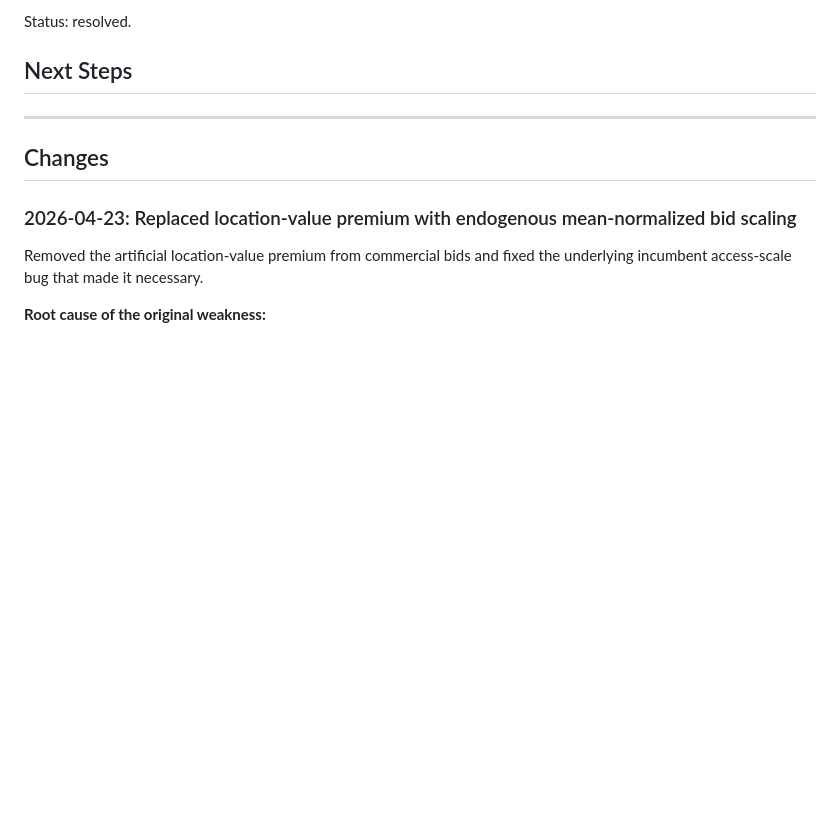
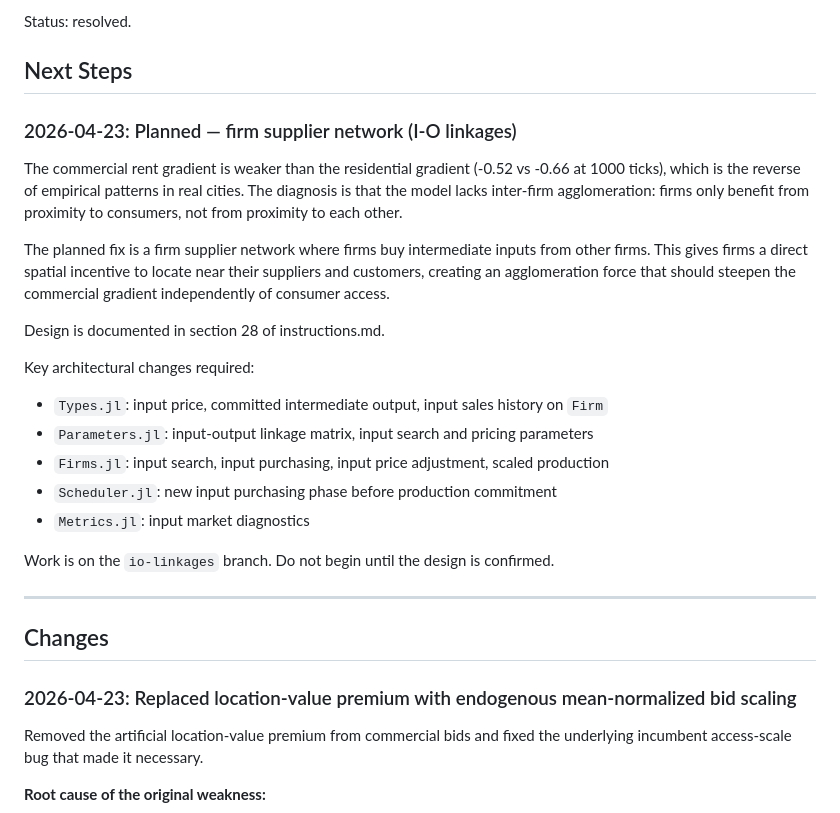
Before and after one commit to jsschuler/urban3, a Markdown page: log.md, the part around the change. GitHub-like rendering; blank space fills up the shorter version.

```diff
--- a/log.md
+++ b/log.md
@@ -84,6 +84,30 @@ endogenously and reaches -0.52 at 1000 ticks.
 Status: resolved.
 
 ## Next Steps
+
+### 2026-04-23: Planned — firm supplier network (I-O linkages)
+
+The commercial rent gradient is weaker than the residential gradient (-0.52 vs
+-0.66 at 1000 ticks), which is the reverse of empirical patterns in real cities.
+The diagnosis is that the model lacks inter-firm agglomeration: firms only benefit
+from proximity to consumers, not from proximity to each other.
+
+The planned fix is a firm supplier network where firms buy intermediate inputs
+from other firms. This gives firms a direct spatial incentive to locate near
+their suppliers and customers, creating an agglomeration force that should
+steepen the commercial gradient independently of consumer access.
+
+Design is documented in section 28 of instructions.md.
+
+Key architectural changes required:
+
+- `Types.jl`: input price, committed intermediate output, input sales history on `Firm`
+- `Parameters.jl`: input-output linkage matrix, input search and pricing parameters
+- `Firms.jl`: input search, input purchasing, input price adjustment, scaled production
+- `Scheduler.jl`: new input purchasing phase before production commitment
+- `Metrics.jl`: input market diagnostics
+
+Work is on the `io-linkages` branch. Do not begin until the design is confirmed.
 
 ---
 
```
Also changed, not shown: instructions.md (+99 -0 lines).
